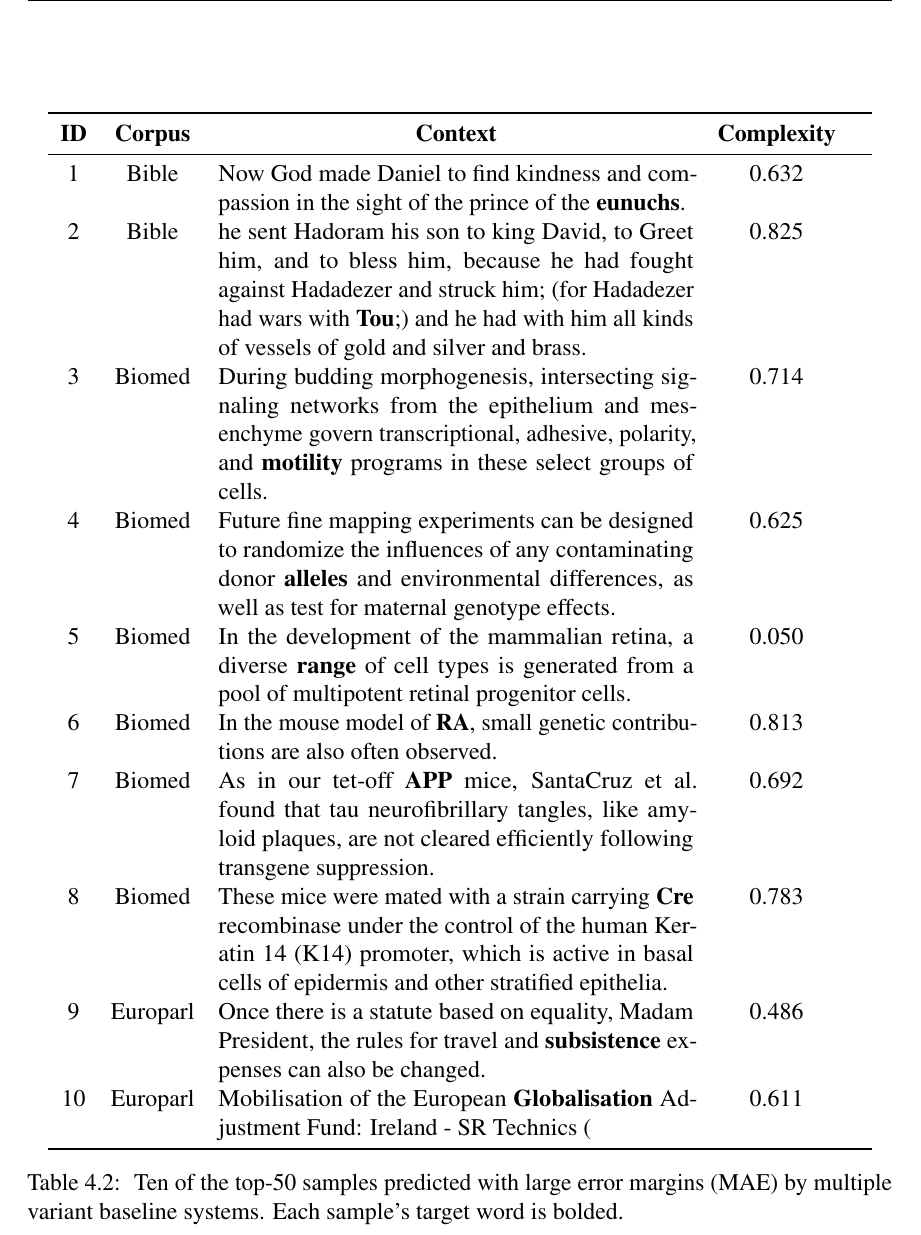
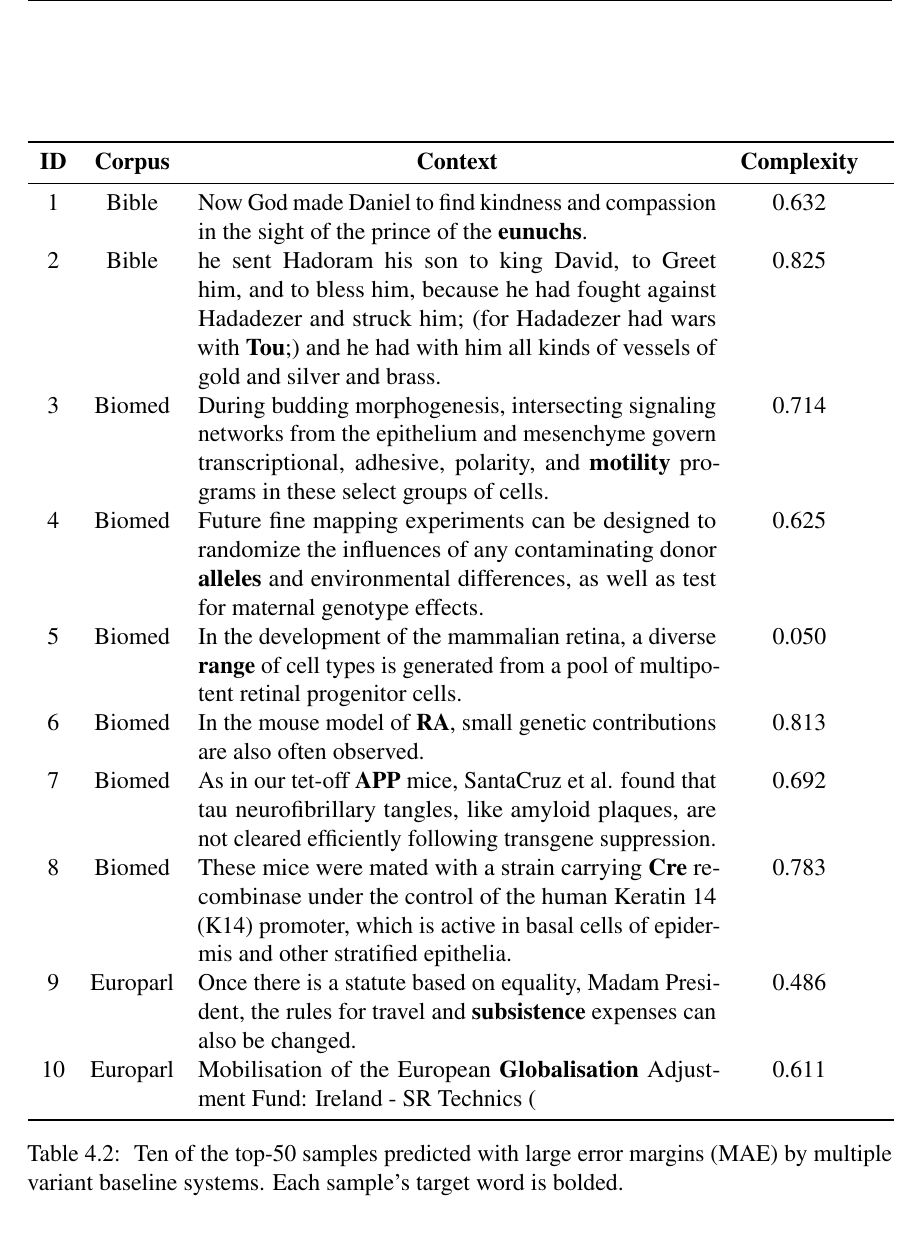
Before and after one commit to Aadil101/longer-paper, a LaTeX thesis (Updated Thesis Template/dcthesis_2017.tex): part of page 14 of 44, cut so that both start at the same text. Compiled offline with pdfLaTeX.

Commit message:
Minor change.

```diff
--- a/Updated Thesis Template/dcthesis_2017.tex
+++ b/Updated Thesis Template/dcthesis_2017.tex
@@ -233,7 +233,7 @@ In this study, we use four additional corpora to extract term frequency-based fe
 
 \begin{table}[]
     \centering
-    \begin{tabular}{ccp{0.55\linewidth}cl}
+    \begin{tabular}{ccp{0.6\linewidth}cl}
     \toprule
     \multicolumn{1}{c}{\textbf{ID}} & \multicolumn{1}{c}{\textbf{Corpus}} & \multicolumn{1}{c}{\textbf{Context}} & \textbf{Complexity} &  \\
     \midrule
```
